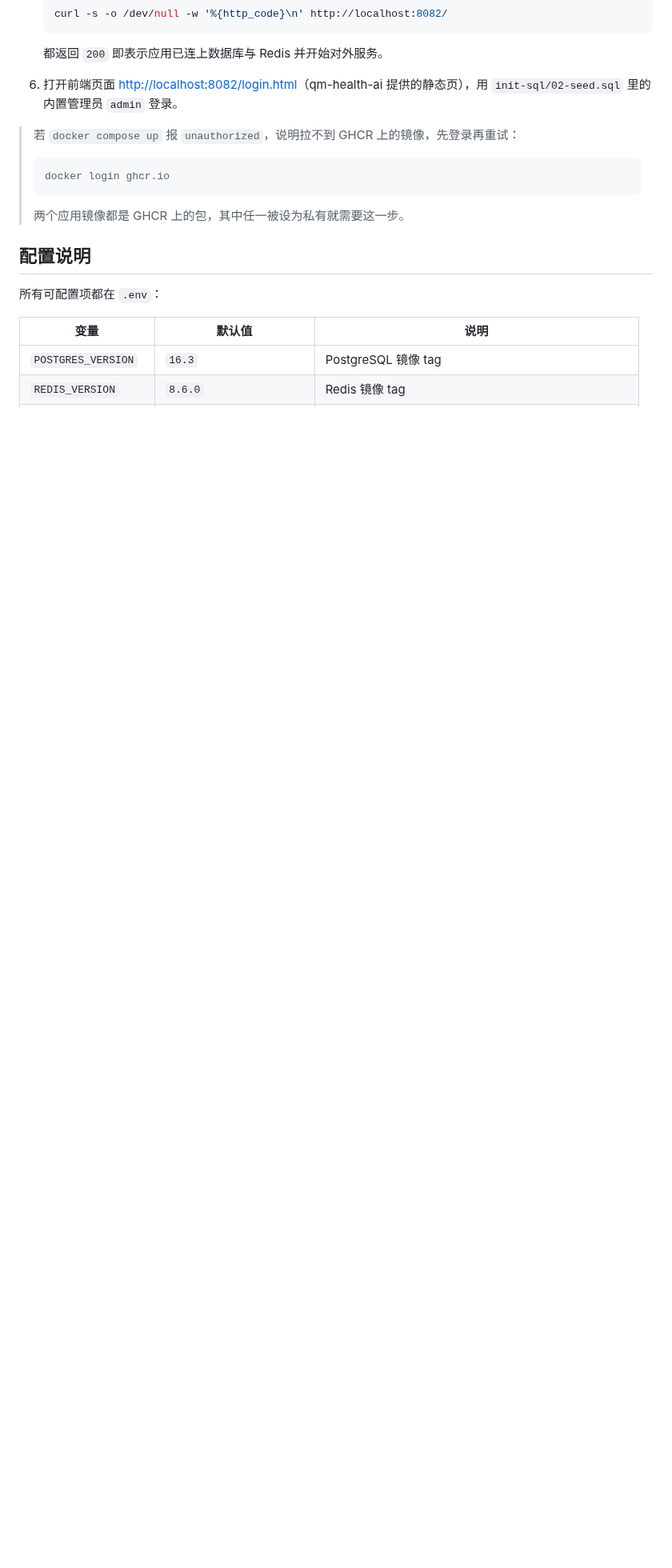
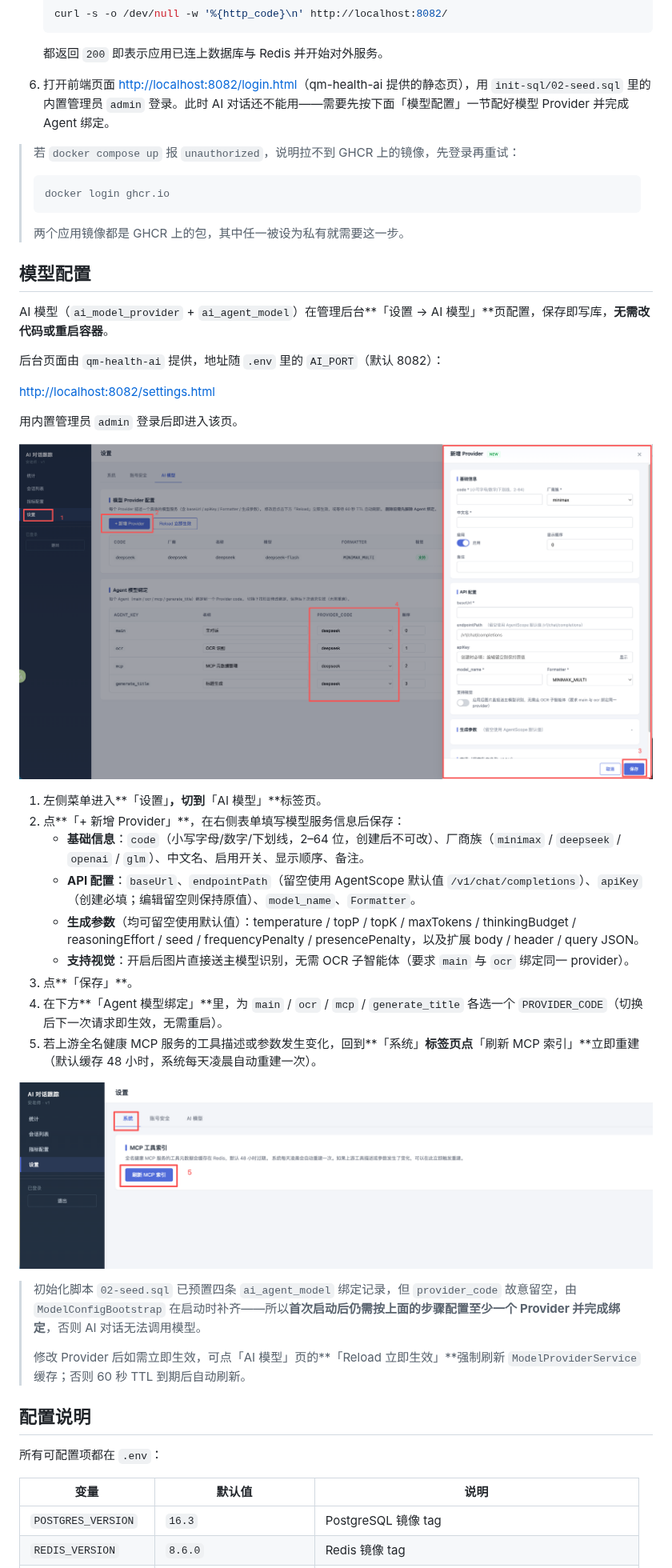
Before and after one commit to ZhouXingma/qm-health-docker-start, a Markdown page: README.md, the part around one of its changes. Shown at 80% size. Rendered like a GitHub page; pictures changed too: docs/images/step_1-4.png (added), docs/images/step_5.png (added); blank space fills up the shorter version.

Commit message:
增加模型配置说明

````diff
--- a/README.md
+++ b/README.md
@@ -62,7 +62,7 @@
 
    都返回 `200` 即表示应用已连上数据库与 Redis 并开始对外服务。
 
-6. 打开前端页面 <http://localhost:8082/login.html>（qm-health-ai 提供的静态页），用 `init-sql/02-seed.sql` 里的内置管理员 `admin` 登录。
+6. 打开前端页面 <http://localhost:8082/login.html>（qm-health-ai 提供的静态页），用 `init-sql/02-seed.sql` 里的内置管理员 `admin` 登录。此时 AI 对话还不能用——需要先按下面「模型配置」一节配好模型 Provider 并完成 Agent 绑定。
 
 > 若 `docker compose up` 报 `unauthorized`，说明拉不到 GHCR 上的镜像，先登录再重试：
 >
@@ -71,6 +71,34 @@
 > ```
 >
 > 两个应用镜像都是 GHCR 上的包，其中任一被设为私有就需要这一步。
+
+## 模型配置
+
+AI 模型（`ai_model_provider` + `ai_agent_model`）在管理后台**「设置 → AI 模型」**页配置，保存即写库，**无需改代码或重启容器**。
+
+后台页面由 `qm-health-ai` 提供，地址随 `.env` 里的 `AI_PORT`（默认 8082）：
+
+<http://localhost:8082/settings.html>
+
+用内置管理员 `admin` 登录后即进入该页。
+
+![模型配置步骤 1-4](docs/images/step_1-4.png)
+
+1. 左侧菜单进入**「设置」**，切到**「AI 模型」**标签页。
+2. 点**「+ 新增 Provider」**，在右侧表单填写模型服务信息后保存：
+   - **基础信息**：`code`（小写字母/数字/下划线，2–64 位，创建后不可改）、厂商族（`minimax` / `deepseek` / `openai` / `glm`）、中文名、启用开关、显示顺序、备注。
+   - **API 配置**：`baseUrl`、`endpointPath`（留空使用 AgentScope 默认值 `/v1/chat/completions`）、`apiKey`（创建必填；编辑留空则保持原值）、`model_name`、`Formatter`。
+   - **生成参数**（均可留空使用默认值）：temperature / topP / topK / maxTokens / thinkingBudget / reasoningEffort / seed / frequencyPenalty / presencePenalty，以及扩展 body / header / query JSON。
+   - **支持视觉**：开启后图片直接送主模型识别，无需 OCR 子智能体（要求 `main` 与 `ocr` 绑定同一 provider）。
+3. 点**「保存」**。
+4. 在下方**「Agent 模型绑定」**里，为 `main` / `ocr` / `mcp` / `generate_title` 各选一个 `PROVIDER_CODE`（切换后下一次请求即生效，无需重启）。
+5. 若上游全名健康 MCP 服务的工具描述或参数发生变化，回到**「系统」**标签页点**「刷新 MCP 索引」**立即重建（默认缓存 48 小时，系统每天凌晨自动重建一次）。
+
+![刷新 MCP 索引](docs/images/step_5.png)
+
+> 初始化脚本 `02-seed.sql` 已预置四条 `ai_agent_model` 绑定记录，但 `provider_code` 故意留空，由 `ModelConfigBootstrap` 在启动时补齐——所以**首次启动后仍需按上面的步骤配置至少一个 Provider 并完成绑定**，否则 AI 对话无法调用模型。
+>
+> 修改 Provider 后如需立即生效，可点「AI 模型」页的**「Reload 立即生效」**强制刷新 `ModelProviderService` 缓存；否则 60 秒 TTL 到期后自动刷新。
 
 ## 配置说明
 
````
Also changed, not shown: other parts of README.md (+1 -0 lines).
